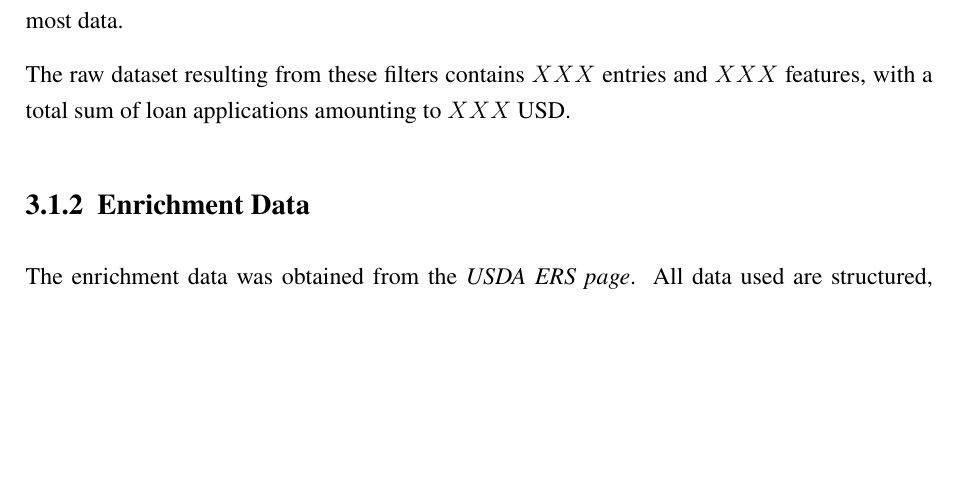
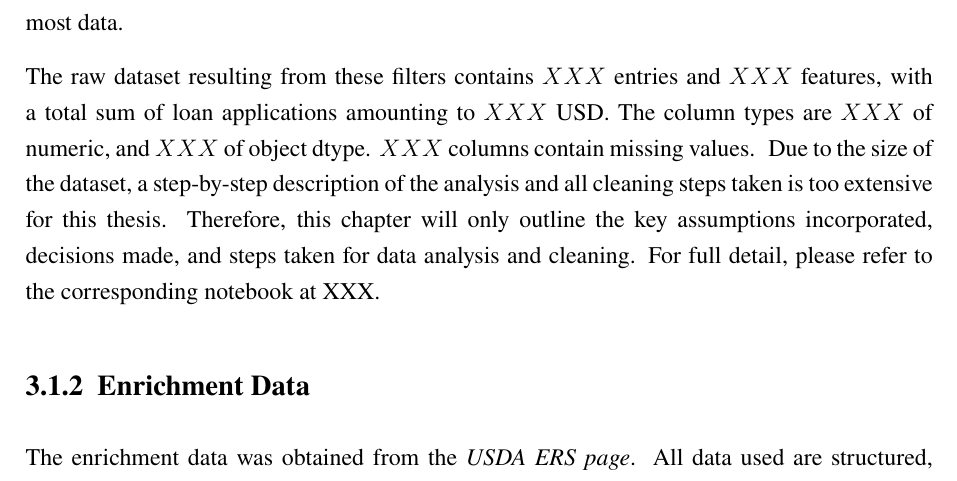
Before and after one commit to HaukeSchwarz/Thesis, a LaTeX thesis (thesis/thesis.tex, which reads thesis/chapters/main/03_Data_and_Methodology.tex): part of page 16 of 22, cut so that both start at the same text, the shorter picture padded with empty space. Compiled offline with pdfLaTeX.

Commit message:
started detail on HMDA data EDA and preparation

```diff
--- a/thesis/chapters/main/03_Data_and_Methodology.tex
+++ b/thesis/chapters/main/03_Data_and_Methodology.tex
@@ -19,7 +19,11 @@ The data was filtered to only include entries from California, as it is the larg
 The time frame was set to 2022, as it is the most recent year available (!!!!!!!!!!). No filter was applied to the financial institutions, as the analysis is not focused on the institutions themselves.
 The data was further filtered to only include entries for single-family homes, as these are the most common type of homes and therefore provide the most data.
 
-The raw dataset resulting from these filters contains $XXX$ entries and $XXX$ features, with a total sum of loan applications amounting to $XXX$ USD.
+The raw dataset resulting from these filters contains $XXX$ entries and $XXX$ features, with a total sum of loan applications amounting to $XXX$ USD. The column types are $XXX$ of numeric, and $XXX$ of object dtype. $XXX$ columns contain missing values. \@
+Due to the size of the dataset, a step-by-step description of the analysis and all cleaning steps taken is too extensive for this thesis. Therefore, this chapter will only outline the key assumptions incorporated, decisions made, and steps taken for data analysis and cleaning. For full detail, please refer to the corresponding notebook at XXX.
+
+
+
 
 \subsection{Enrichment Data}\label{subsec:Enrichment_Data}
 
```
